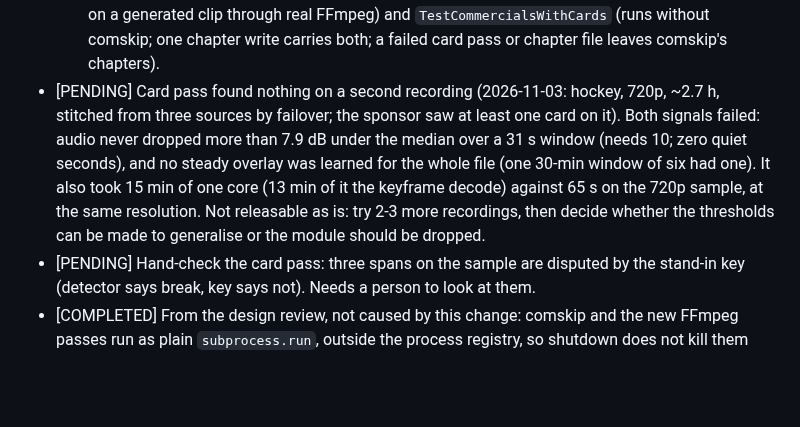
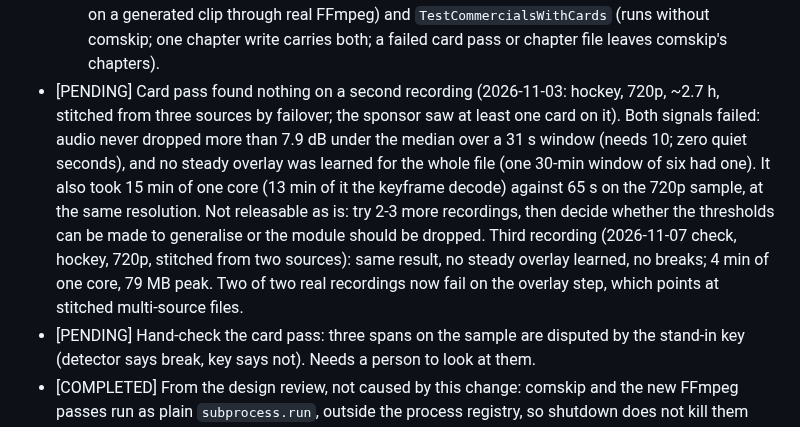
Before and after one commit to jlesterak/pvarr, a Markdown page: TODO.md, the part around the change. GitHub-like rendering; blank space fills up the shorter version.

Commit message:
docs: TODO: card pass finds nothing on another stitched recording
Co-Authored-By: Claude Opus 5.5 <noreply@anthropic.com>
Claude-Session: https://claude.ai/code/session_01Fmt6LWxMsUgYFVv1jMgvH3

```diff
--- a/TODO.md
+++ b/TODO.md
@@ -281,7 +281,7 @@ reported 14 of 36 links as blocked by DNS and recorded from the one that worked.
   - Built: `app/breakcards.py`, run by `commercials.process()` whenever `PVARR_COMSKIP=1` (FFmpeg only, so also without comskip). Break = audio 10 dB under the recording's median **and** the score overlay gone, each holding 30 s on its own before they are combined. The overlay is learned per file: pixels steady through the game that change in at least 30% of quiet frames (background that never moves is not overlay). Gone = 60% of those pixels changed, so a score change does not count. No steady overlay: no card breaks. Breaks from both detectors are merged into one chapter write; if PVArr's chapter file fails, comskip's still goes in. Cut mode and stats use the merged list.
   - Found while building: combining the two signals second by second, then merging, or averaging the overlay distance, marked quiet stretches where the score digits changed. The share rule fixed it. A "breaks over half the file" guard was dropped: quiet is relative to the median, so it can never exceed half.
   - Proof: on the sample, 90% of break time found, 91% of what it marked agreed with the stand-in key (two independent signals: exact repeated footage, which live play never produces, and overlay absence); 65 s, 86 MB peak. Tests: `TestBreakCards` (card found; replay or quiet play alone is not a break; score change is not; no overlay gives up; FFmpeg output parsing; end-to-end on a generated clip through real FFmpeg) and `TestCommercialsWithCards` (runs without comskip; one chapter write carries both; a failed card pass or chapter file leaves comskip's chapters).
-- [PENDING] Card pass found nothing on a second recording (2026-11-03: hockey, 720p, ~2.7 h, stitched from three sources by failover; the sponsor saw at least one card on it). Both signals failed: audio never dropped more than 7.9 dB under the median over a 31 s window (needs 10; zero quiet seconds), and no steady overlay was learned for the whole file (one 30-min window of six had one). It also took 15 min of one core (13 min of it the keyframe decode) against 65 s on the 720p sample, at the same resolution. Not releasable as is: try 2-3 more recordings, then decide whether the thresholds can be made to generalise or the module should be dropped.
+- [PENDING] Card pass found nothing on a second recording (2026-11-03: hockey, 720p, ~2.7 h, stitched from three sources by failover; the sponsor saw at least one card on it). Both signals failed: audio never dropped more than 7.9 dB under the median over a 31 s window (needs 10; zero quiet seconds), and no steady overlay was learned for the whole file (one 30-min window of six had one). It also took 15 min of one core (13 min of it the keyframe decode) against 65 s on the 720p sample, at the same resolution. Not releasable as is: try 2-3 more recordings, then decide whether the thresholds can be made to generalise or the module should be dropped. Third recording (2026-11-07 check, hockey, 720p, stitched from two sources): same result, no steady overlay learned, no breaks; 4 min of one core, 79 MB peak. Two of two real recordings now fail on the overlay step, which points at stitched multi-source files.
 - [PENDING] Hand-check the card pass: three spans on the sample are disputed by the stand-in key (detector says break, key says not). Needs a person to look at them.
 - [COMPLETED] From the design review, not caused by this change: comskip and the new FFmpeg passes run as plain `subprocess.run`, outside the process registry, so shutdown does not kill them (stopping the container does); the chapter remux replaces the file without copying its mode bits and without a free-space check.
   - Fix (2026-11-04, released in v0.14.2): `apply_chapters` copies the original's mode bits onto the new file before the swap, and is skipped with a WARN unless the volume has the file's size plus 5 GB free (`CHAPTER_FREE_MARGIN_BYTES`, the default recording floor, so the remux cannot push a running recording into its low-disk abort). Documented in `docs/comskip.md`. Limitation: an operator who raised `PVARR_MIN_FREE_GB` above 5 is only protected up to 5 GB.
```
